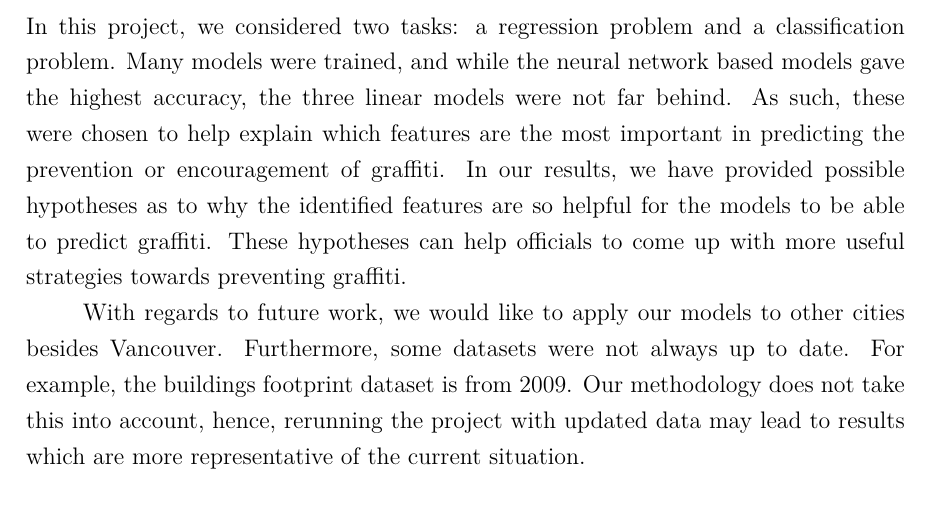
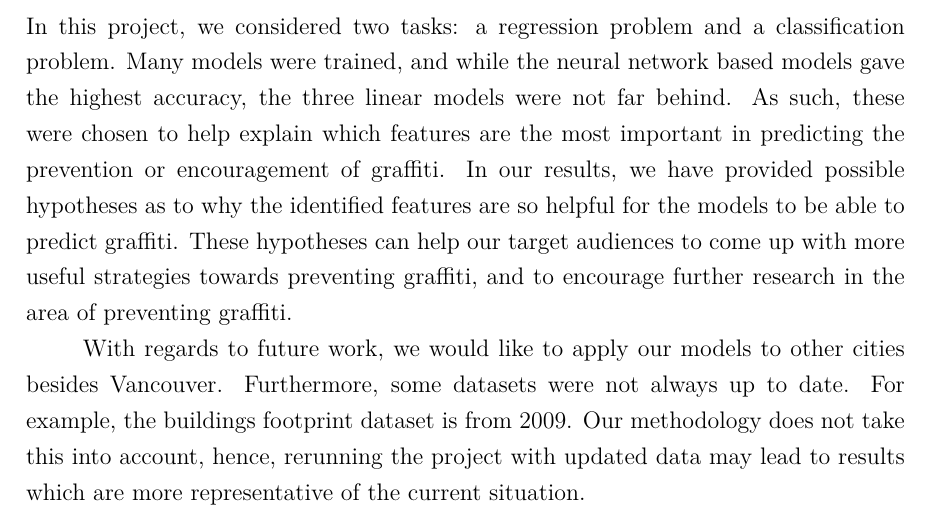
Before and after one commit to CowKeyMan/PredictingGraffitiUsingCityLayouts, a LaTeX thesis (report/main.tex, which reads report/subfiles/conclusion.tex): part of page 15 of 31, cut so that both start at the same text. Compiled offline with pdfLaTeX.

Commit message:
Add small sentence to conclusion

```diff
--- a/report/subfiles/conclusion.tex
+++ b/report/subfiles/conclusion.tex
@@ -1,7 +1,7 @@
 \chapter{Conclusion}
 
 % 1 paragraph summarizing what we did
-In this project, we considered two tasks: a regression problem and a classification problem. Many models were trained, and while the neural network based models gave the highest accuracy, the three linear models were not far behind. As such, these were chosen to help explain which features are the most important in predicting the prevention or encouragement of graffiti. In our results, we have provided possible hypotheses as to why the identified features are so helpful for the models to be able to predict graffiti. These hypotheses can help officials to come up with more useful strategies towards preventing graffiti.
+In this project, we considered two tasks: a regression problem and a classification problem. Many models were trained, and while the neural network based models gave the highest accuracy, the three linear models were not far behind. As such, these were chosen to help explain which features are the most important in predicting the prevention or encouragement of graffiti. In our results, we have provided possible hypotheses as to why the identified features are so helpful for the models to be able to predict graffiti. These hypotheses can help our target audiences to come up with more useful strategies towards preventing graffiti, and to encourage further research in the area of preventing graffiti.
 
 % 1 paragraph describing limitations and future work
 With regards to future work, we would like to apply our models to other cities besides Vancouver. Furthermore, some datasets were not always up to date. For example, the buildings footprint dataset is from 2009. Our methodology does not take this into account, hence, rerunning the project with updated data may lead to results which are more representative of the current situation.
```
